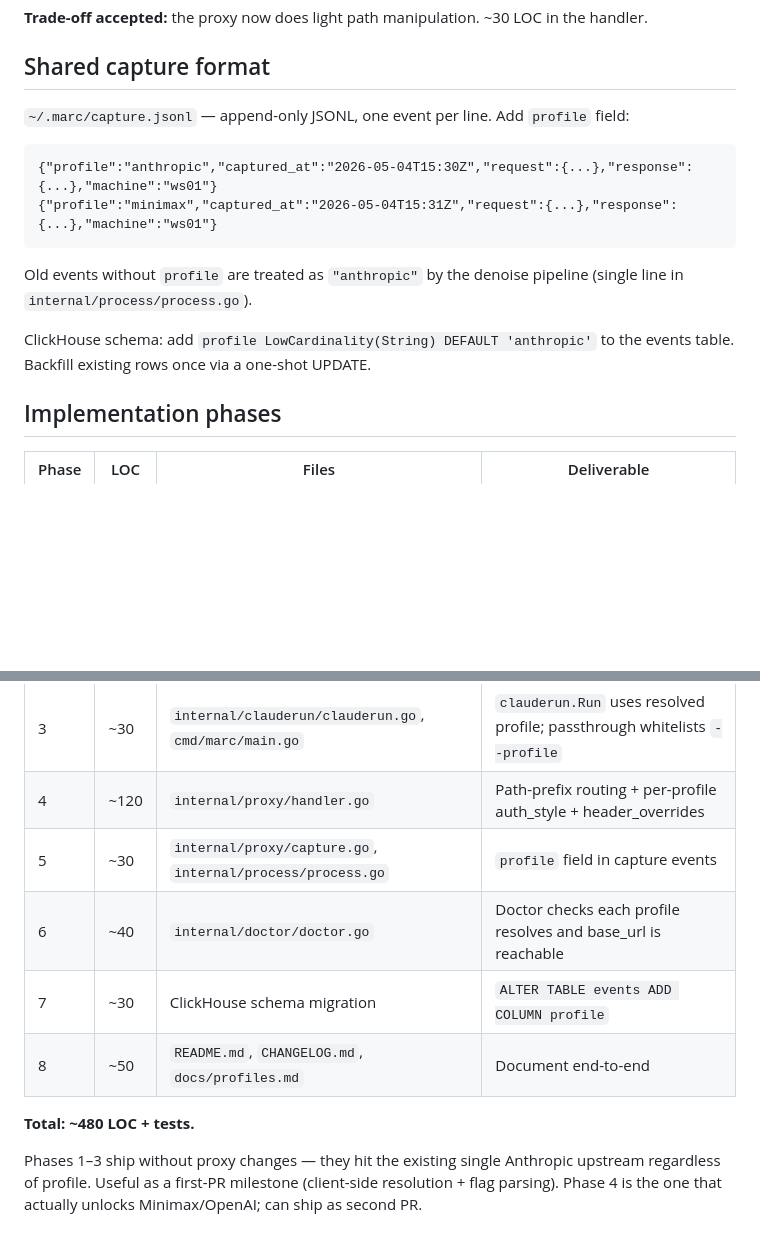
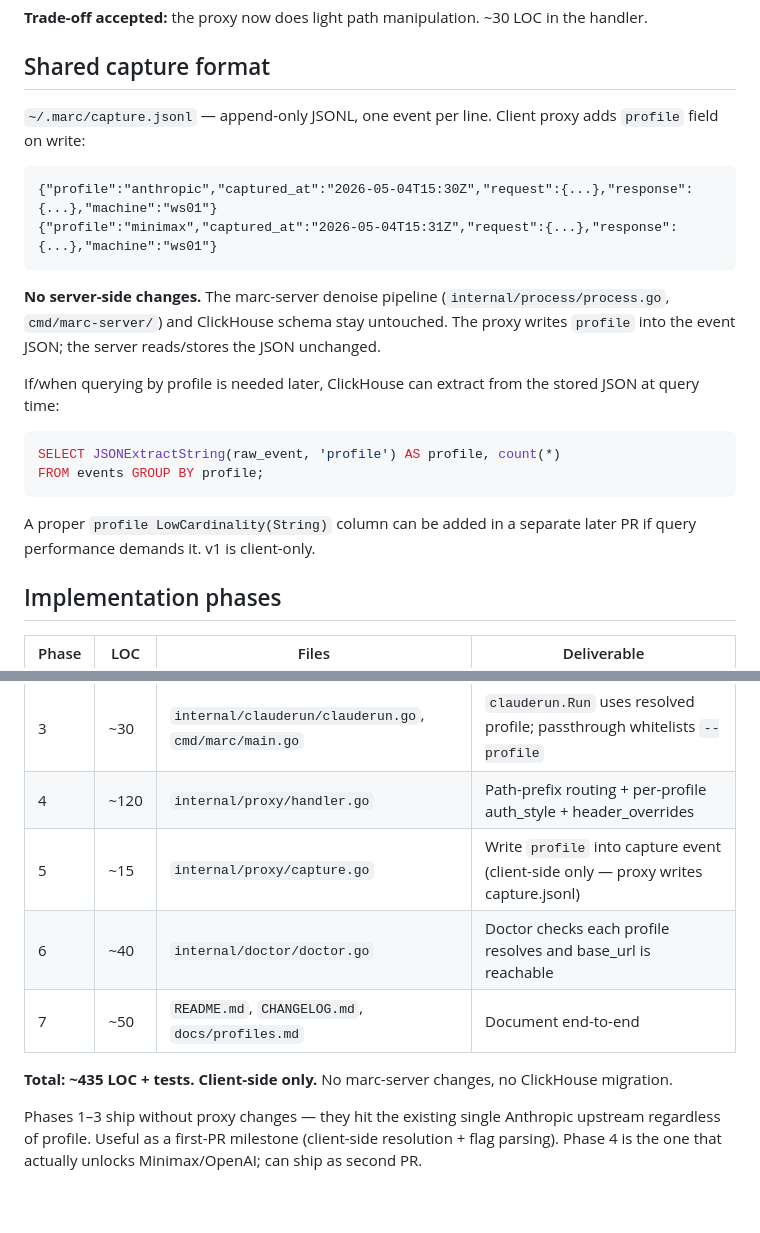
Before and after one commit to kanoonthteam/marc, a Markdown page: docs/profiles.md, 2 parts joined by grey strips. Rendered like a GitHub page; blank space fills up the shorter version.

Commit message:
profiles spec: client-side only, no server changes
- Drop ClickHouse schema migration phase
- Capture event still gets 'profile' field — client proxy writes it,
  marc-server passes through unchanged
- Querying by profile works via JSONExtractString(raw_event, 'profile')
  at query time; proper column can come in a later PR if perf demands

Total: ~435 LOC, 7 phases (was 8), all client-side.

````diff
--- a/docs/profiles.md
+++ b/docs/profiles.md
@@ -91,16 +91,23 @@ Implementation:
 
 ## Shared capture format
 
-`~/.marc/capture.jsonl` — append-only JSONL, one event per line. Add `profile` field:
+`~/.marc/capture.jsonl` — append-only JSONL, one event per line. Client proxy adds `profile` field on write:
 
 ```jsonl
 {"profile":"anthropic","captured_at":"2026-05-04T15:30Z","request":{...},"response":{...},"machine":"ws01"}
 {"profile":"minimax","captured_at":"2026-05-04T15:31Z","request":{...},"response":{...},"machine":"ws01"}
 ```
 
-Old events without `profile` are treated as `"anthropic"` by the denoise pipeline (single line in `internal/process/process.go`).
+**No server-side changes.** The marc-server denoise pipeline (`internal/process/process.go`, `cmd/marc-server/`) and ClickHouse schema stay untouched. The proxy writes `profile` into the event JSON; the server reads/stores the JSON unchanged.
 
-ClickHouse schema: add `profile LowCardinality(String) DEFAULT 'anthropic'` to the events table. Backfill existing rows once via a one-shot UPDATE.
+If/when querying by profile is needed later, ClickHouse can extract from the stored JSON at query time:
+
+```sql
+SELECT JSONExtractString(raw_event, 'profile') AS profile, count(*)
+FROM events GROUP BY profile;
+```
+
+A proper `profile LowCardinality(String)` column can be added in a separate later PR if query performance demands it. v1 is client-only.
 
 ## Implementation phases
 
@@ -110,12 +117,11 @@ ClickHouse schema: add `profile LowCardinality(String) DEFAULT 'anthropic'` to t
 | 2 | ~80  | `internal/clauderun/profile.go`, `_test.go` | `ParseProfileFlag` + `ResolveProfile` |
 | 3 | ~30  | `internal/clauderun/clauderun.go`, `cmd/marc/main.go` | `clauderun.Run` uses resolved profile; passthrough whitelists `--profile` |
 | 4 | ~120 | `internal/proxy/handler.go` | Path-prefix routing + per-profile auth_style + header_overrides |
-| 5 | ~30  | `internal/proxy/capture.go`, `internal/process/process.go` | `profile` field in capture events |
+| 5 | ~15  | `internal/proxy/capture.go` | Write `profile` into capture event (client-side only — proxy writes capture.jsonl) |
 | 6 | ~40  | `internal/doctor/doctor.go` | Doctor checks each profile resolves and base_url is reachable |
-| 7 | ~30  | ClickHouse schema migration | `ALTER TABLE events ADD COLUMN profile` |
-| 8 | ~50  | `README.md`, `CHANGELOG.md`, `docs/profiles.md` | Document end-to-end |
+| 7 | ~50  | `README.md`, `CHANGELOG.md`, `docs/profiles.md` | Document end-to-end |
 
-**Total: ~480 LOC + tests.**
+**Total: ~435 LOC + tests. Client-side only.** No marc-server changes, no ClickHouse migration.
 
 Phases 1–3 ship without proxy changes — they hit the existing single Anthropic upstream regardless of profile. Useful as a first-PR milestone (client-side resolution + flag parsing). Phase 4 is the one that actually unlocks Minimax/OpenAI; can ship as second PR.
 
````
